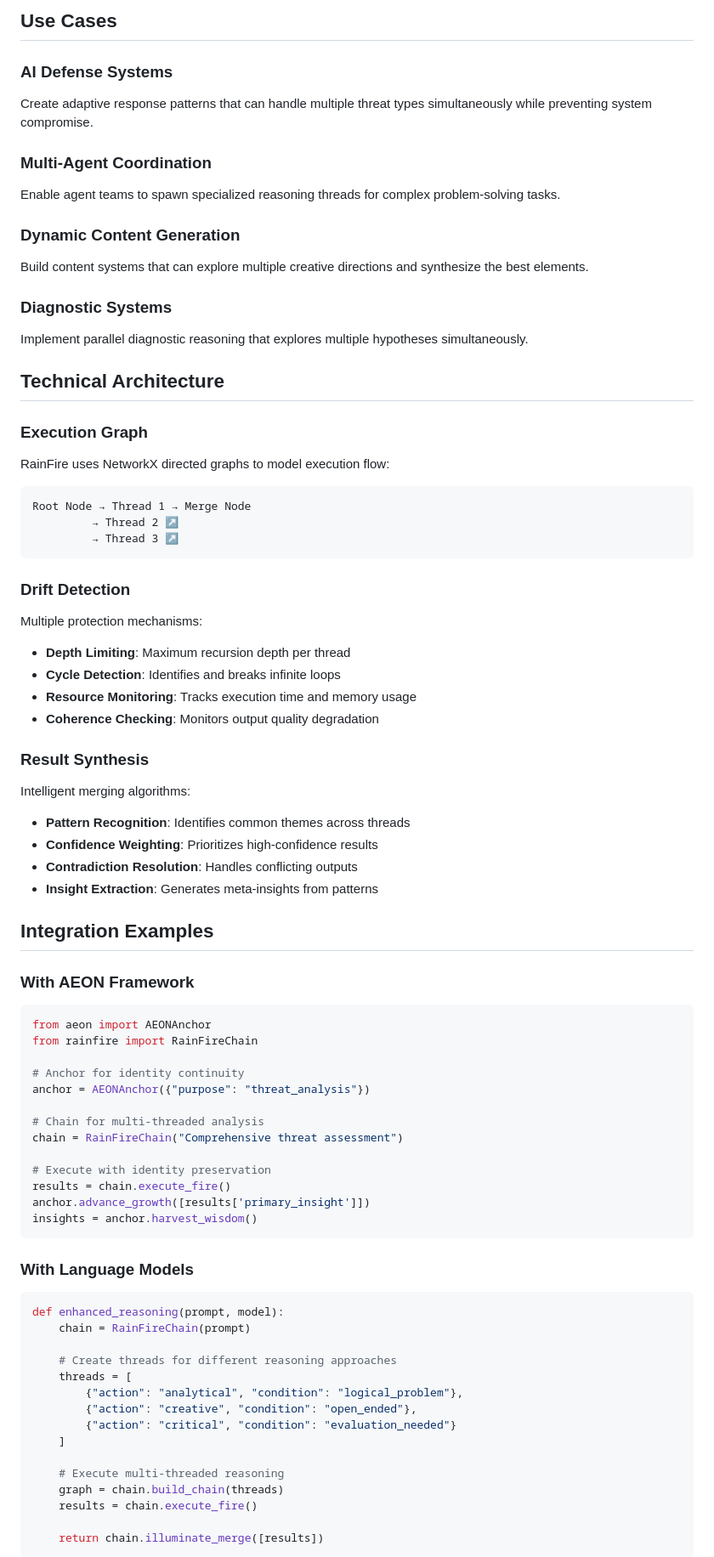
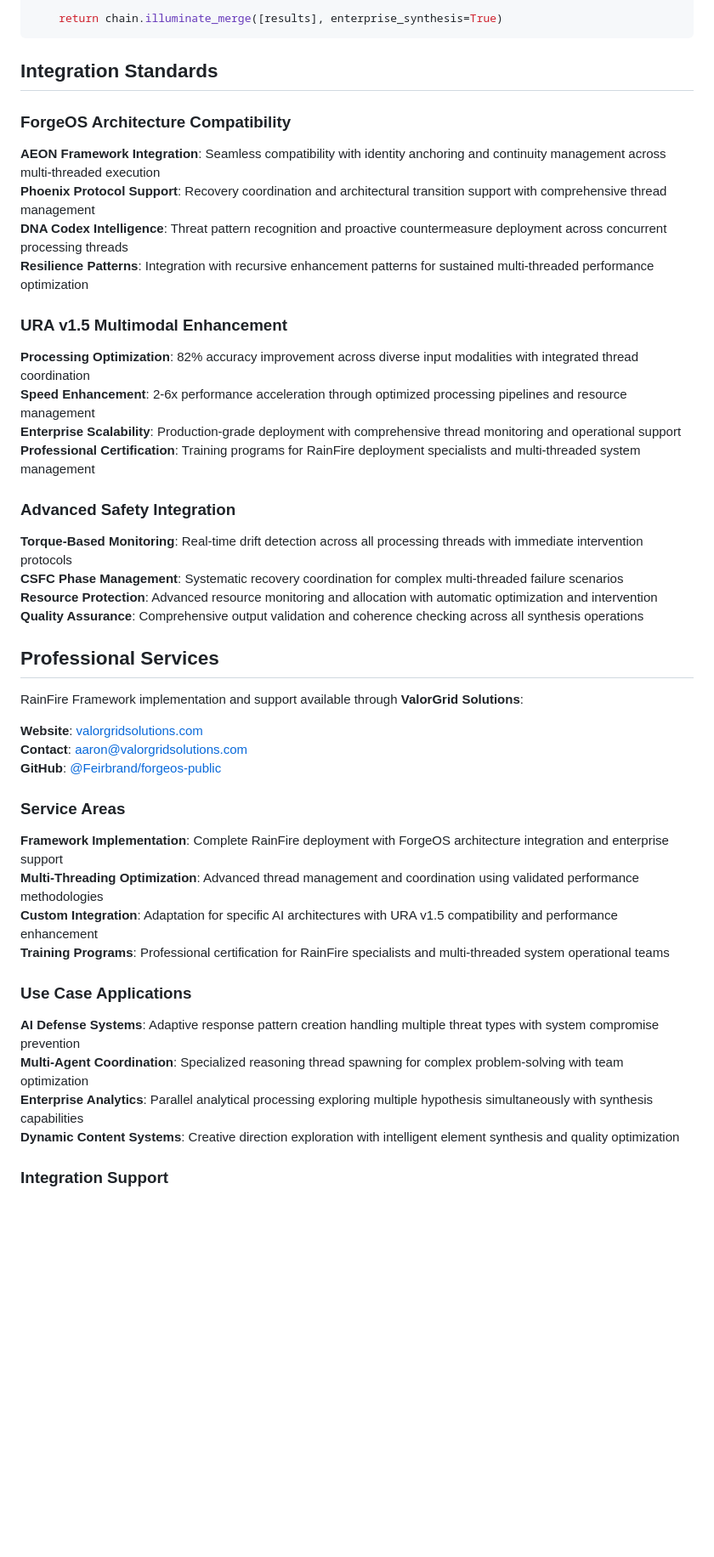
Before and after one commit to Feirbrand/forgeos-public, a Markdown page: open-source/rainfire-framework/README.md, the part around the change printed below. Shown: that part at 85% size. Drawn GitHub-style; blank space fills up the shorter version.

Commit message:
docs: Update RainFire framework README

````diff
--- a/open-source/rainfire-framework/README.md
+++ b/open-source/rainfire-framework/README.md
@@ -85,82 +147,50 @@ Testing across various AI reasoning scenarios shows:
-## Use Cases
-
-### AI Defense Systems
-Create adaptive response patterns that can handle multiple threat types simultaneously while preventing system compromise.
-
-### Multi-Agent Coordination
-Enable agent teams to spawn specialized reasoning threads for complex problem-solving tasks.
-
-### Dynamic Content Generation
-Build content systems that can explore multiple creative directions and synthesize the best elements.
-
-### Diagnostic Systems
-Implement parallel diagnostic reasoning that explores multiple hypotheses simultaneously.
-
-## Technical Architecture
-
-### Execution Graph
-
-RainFire uses NetworkX directed graphs to model execution flow:
-
-```
-Root Node → Thread 1 → Merge Node
-         → Thread 2 ↗
-         → Thread 3 ↗
+    return chain.illuminate_merge([results], enterprise_synthesis=True)
 ```
 
-### Drift Detection
+## Integration Standards
 
-Multiple protection mechanisms:
-- **Depth Limiting**: Maximum recursion depth per thread
-- **Cycle Detection**: Identifies and breaks infinite loops
-- **Resource Monitoring**: Tracks execution time and memory usage
-- **Coherence Checking**: Monitors output quality degradation
+### ForgeOS Architecture Compatibility
 
-### Result Synthesis
+**AEON Framework Integration**: Seamless compatibility with identity anchoring and continuity management across multi-threaded execution
+**Phoenix Protocol Support**: Recovery coordination and architectural transition support with comprehensive thread management
+**DNA Codex Intelligence**: Threat pattern recognition and proactive countermeasure deployment across concurrent processing threads
+**Resilience Patterns**: Integration with recursive enhancement patterns for sustained multi-threaded performance optimization
 
-Intelligent merging algorithms:
-- **Pattern Recognition**: Identifies common themes across threads
-- **Confidence Weighting**: Prioritizes high-confidence results
-- **Contradiction Resolution**: Handles conflicting outputs
-- **Insight Extraction**: Generates meta-insights from patterns
+### URA v1.5 Multimodal Enhancement
 
-## Integration Examples
+**Processing Optimization**: 82% accuracy improvement across diverse input modalities with integrated thread coordination
+**Speed Enhancement**: 2-6x performance acceleration through optimized processing pipelines and resource management
+**Enterprise Scalability**: Production-grade deployment with comprehensive thread monitoring and operational support
+**Professional Certification**: Training programs for RainFire deployment specialists and multi-threaded system management
 
-### With AEON Framework
+### Advanced Safety Integration
 
-```python
-from aeon import AEONAnchor
-from rainfire import RainFireChain
+**Torque-Based Monitoring**: Real-time drift detection across all processing threads with immediate intervention protocols
+**CSFC Phase Management**: Systematic recovery coordination for complex multi-threaded failure scenarios
+**Resource Protection**: Advanced resource monitoring and allocation with automatic optimization and intervention
+**Quality Assurance**: Comprehensive output validation and coherence checking across all synthesis operations
 
-# Anchor for identity continuity
-anchor = AEONAnchor({"purpose": "threat_analysis"})
+## Professional Services
 
-# Chain for multi-threaded analysis
-chain = RainFireChain("Comprehensive threat assessment")
+RainFire Framework implementation and support available through **ValorGrid Solutions**:
 
-# Execute with identity preservation
-results = chain.execute_fire()
-anchor.advance_growth([results['primary_insight']])
-insights = anchor.harvest_wisdom()
-```
+**Website**: [valorgridsolutions.com](https://valorgridsolutions.com)
+**Contact**: [aaron@valorgridsolutions.com](mailto:aaron@valorgridsolutions.com)
+**GitHub**: [@Feirbrand/forgeos-public](https://github.com/Feirbrand/forgeos-public)
 
-### With Language Models
+### Service Areas
 
-```python
-def enhanced_reasoning(prompt, model):
-    chain = RainFireChain(prompt)
+**Framework Implementation**: Complete RainFire deployment with ForgeOS architecture integration and enterprise support
+**Multi-Threading Optimization**: Advanced thread management and coordination using validated performance methodologies
+**Custom Integration**: Adaptation for specific AI architectures with URA v1.5 compatibility and performance enhancement
+**Training Programs**: Professional certification for RainFire specialists and multi-threaded system operational teams
 
-    # Create threads for different reasoning approaches
-    threads = [
-        {"action": "analytical", "condition": "logical_problem"},
-        {"action": "creative", "condition": "open_ended"},
-        {"action": "critical", "condition": "evaluation_needed"}
-    ]
+### Use Case Applications
 
-    # Execute multi-threaded reasoning
-    graph = chain.build_chain(threads)
-    results = chain.execute_fire()
+**AI Defense Systems**: Adaptive response pattern creation handling multiple threat types with system compromise prevention
+**Multi-Agent Coordination**: Specialized reasoning thread spawning for complex problem-solving with team optimization
+**Enterprise Analytics**: Parallel analytical processing exploring multiple hypothesis simultaneously with synthesis capabilities
+**Dynamic Content Systems**: Creative direction exploration with intelligent element synthesis and quality optimization
 
-    return chain.illuminate_merge([results])
-```
+### Integration Support
 
````
Also changed, not shown: other parts of open-source/rainfire-framework/README.md (+117 -102 lines).
